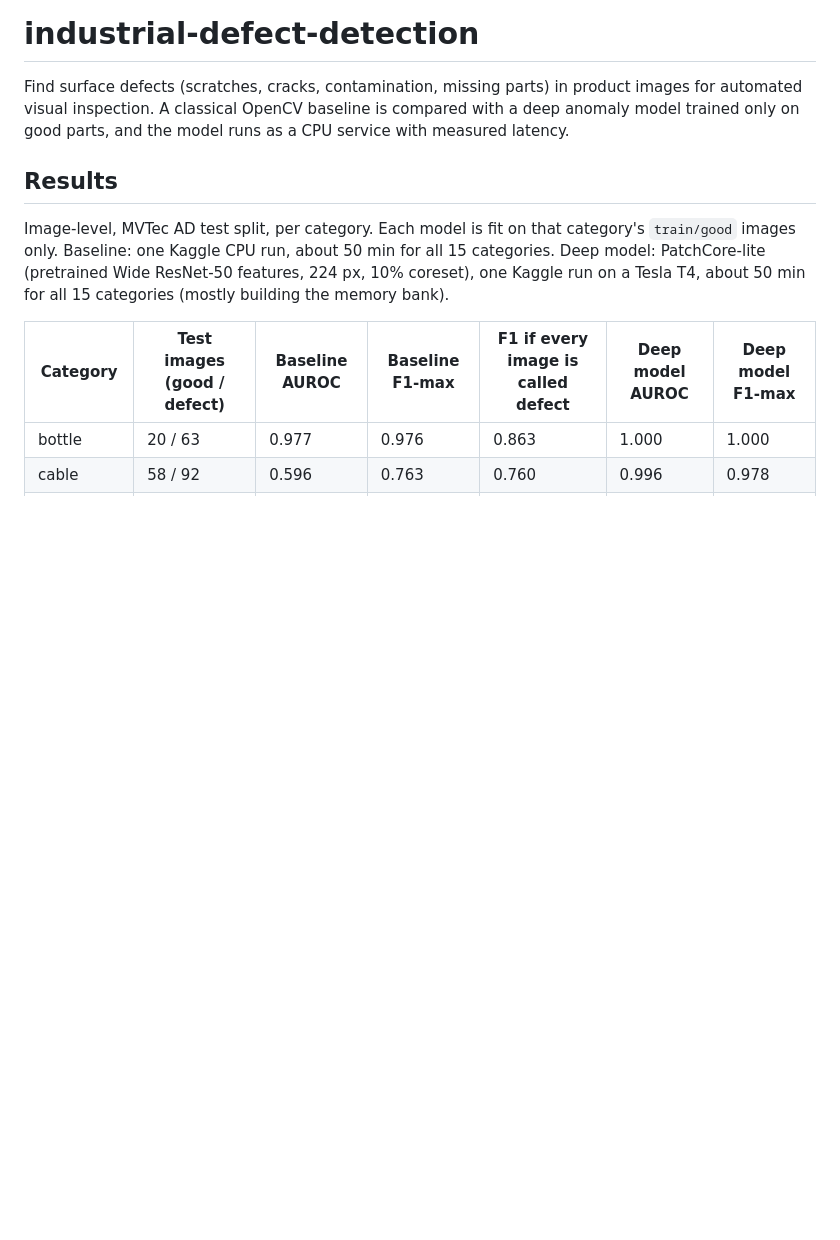
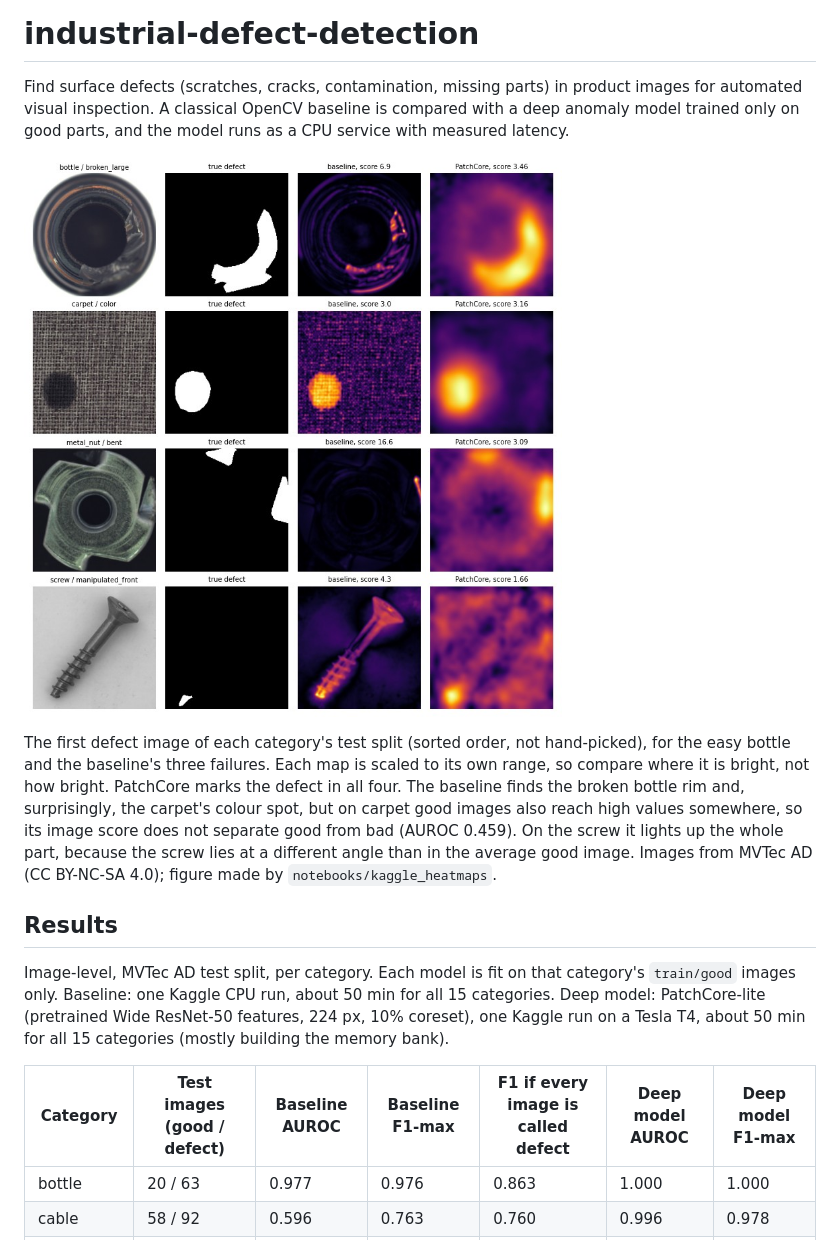
Before and after one commit to AssadKhurshid/industrial-defect-detection, a Markdown page: README.md, the part around one of its changes. GitHub-like rendering; pictures changed too: assets/heatmaps.jpg (added); blank space fills up the shorter version.

Commit message:
Add heatmaps and README write-up

```diff
--- a/README.md
+++ b/README.md
@@ -1,6 +1,10 @@
 # industrial-defect-detection
 
 Find surface defects (scratches, cracks, contamination, missing parts) in product images for automated visual inspection. A classical OpenCV baseline is compared with a deep anomaly model trained only on good parts, and the model runs as a CPU service with measured latency.
+
+![Defect images with true mask, baseline map and PatchCore map](assets/heatmaps.jpg)
+
+The first defect image of each category's test split (sorted order, not hand-picked), for the easy bottle and the baseline's three failures. Each map is scaled to its own range, so compare where it is bright, not how bright. PatchCore marks the defect in all four. The baseline finds the broken bottle rim and, surprisingly, the carpet's colour spot, but on carpet good images also reach high values somewhere, so its image score does not separate good from bad (AUROC 0.459). On the screw it lights up the whole part, because the screw lies at a different angle than in the average good image. Images from MVTec AD (CC BY-NC-SA 4.0); figure made by `notebooks/kaggle_heatmaps`.
 
 ## Results
 Image-level, MVTec AD test split, per category. Each model is fit on that category's `train/good` images only. Baseline: one Kaggle CPU run, about 50 min for all 15 categories. Deep model: PatchCore-lite (pretrained Wide ResNet-50 features, 224 px, 10% coreset), one Kaggle run on a Tesla T4, about 50 min for all 15 categories (mostly building the memory bank).
```
Also changed, not shown: other parts of README.md (+16 -2 lines), CLAUDE.md (+1 -1 lines).
